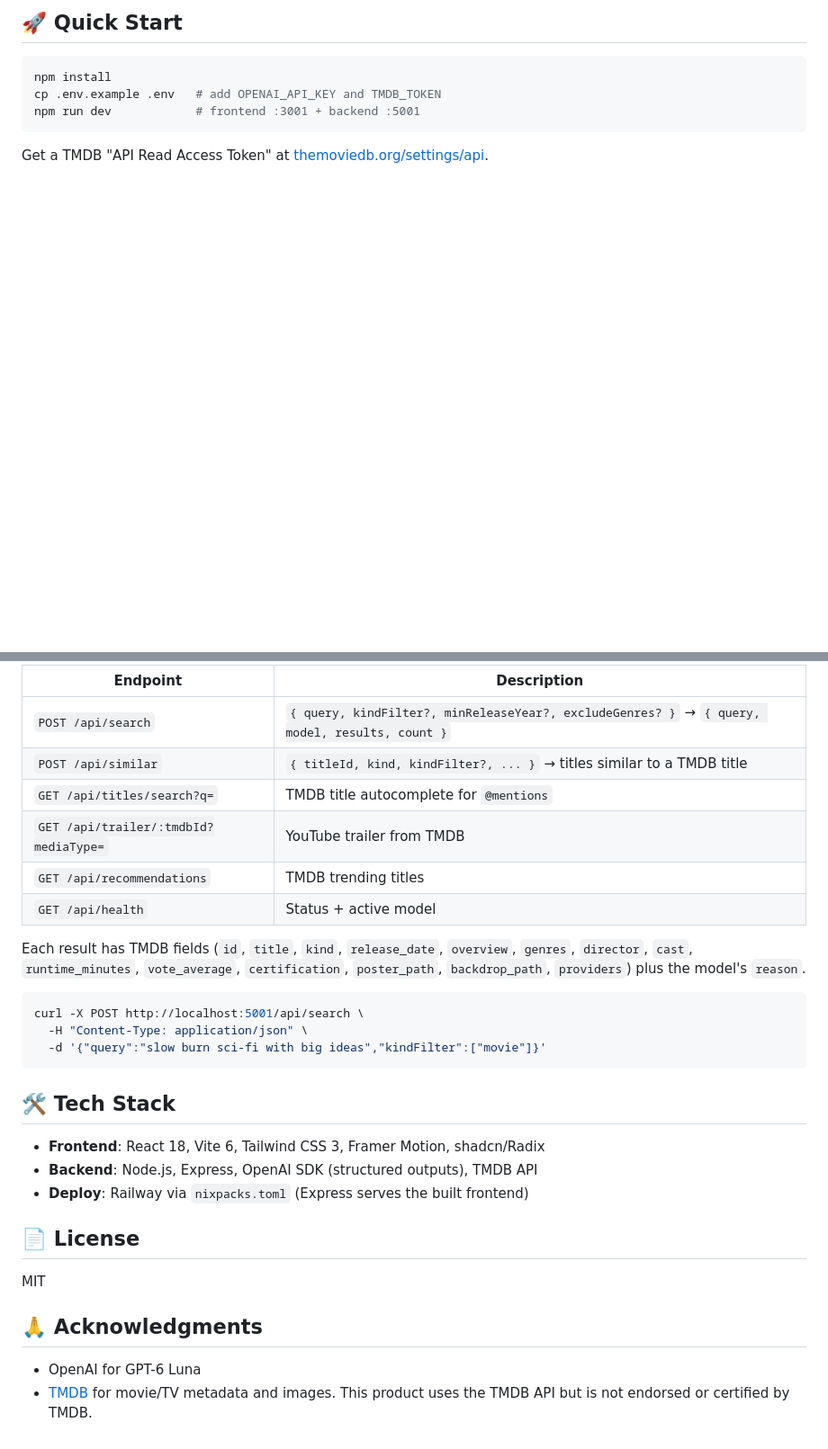
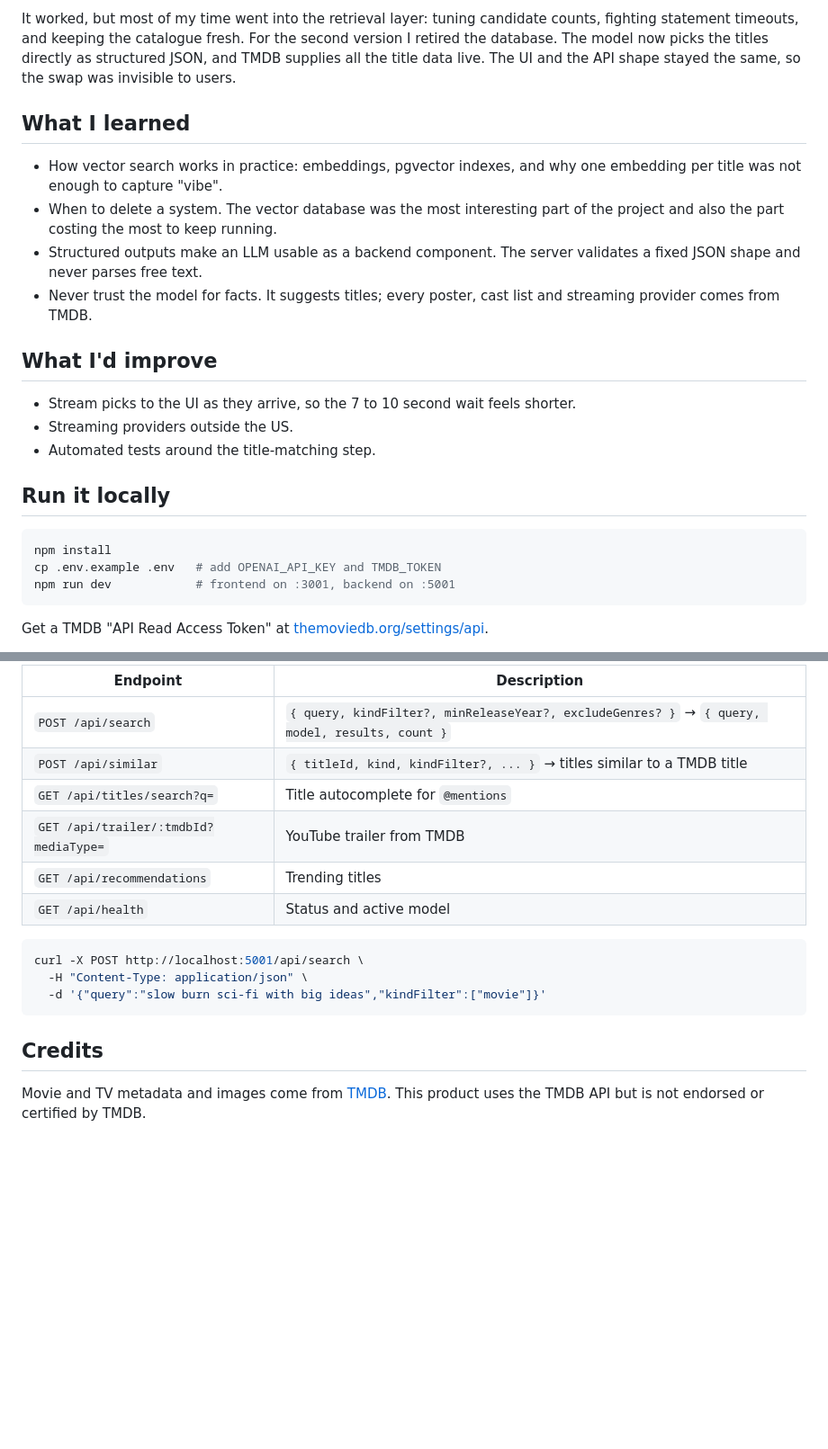
Before and after one commit to idrisskone101/up-next, a Markdown page: README.md, 2 parts joined by grey strips. Shown at 90% size. GitHub-like rendering; folded sections open; blank space fills up the shorter version.

````diff
--- a/README.md
+++ b/README.md
@@ -32,10 +44,25 @@ v1 used a Supabase/pgvector database of ~60k titles, each with three embeddings
 
-## 🚀 Quick Start
+It worked, but most of my time went into the retrieval layer: tuning candidate counts, fighting statement timeouts, and keeping the catalogue fresh. For the second version I retired the database. The model now picks the titles directly as structured JSON, and TMDB supplies all the title data live. The UI and the API shape stayed the same, so the swap was invisible to users.
+
+## What I learned
+
+- How vector search works in practice: embeddings, pgvector indexes, and why one embedding per title was not enough to capture "vibe".
+- When to delete a system. The vector database was the most interesting part of the project and also the part costing the most to keep running.
+- Structured outputs make an LLM usable as a backend component. The server validates a fixed JSON shape and never parses free text.
+- Never trust the model for facts. It suggests titles; every poster, cast list and streaming provider comes from TMDB.
+
+## What I'd improve
+
+- Stream picks to the UI as they arrive, so the 7 to 10 second wait feels shorter.
+- Streaming providers outside the US.
+- Automated tests around the title-matching step.
+
+## Run it locally
 
 ```bash
 npm install
 cp .env.example .env   # add OPENAI_API_KEY and TMDB_TOKEN
-npm run dev            # frontend :3001 + backend :5001
+npm run dev            # frontend on :3001, backend on :5001
 ```
 
 Get a TMDB "API Read Access Token" at [themoviedb.org/settings/api](https://www.themoviedb.org/settings/api).
@@ -56,14 +87,12 @@ Get a TMDB "API Read Access Token" at [themoviedb.org/settings/api](https://www.
 
 | Endpoint | Description |
-|----------|-------------|
+| --- | --- |
 | `POST /api/search` | `{ query, kindFilter?, minReleaseYear?, excludeGenres? }` → `{ query, model, results, count }` |
 | `POST /api/similar` | `{ titleId, kind, kindFilter?, ... }` → titles similar to a TMDB title |
-| `GET /api/titles/search?q=` | TMDB title autocomplete for `@mentions` |
+| `GET /api/titles/search?q=` | Title autocomplete for `@mentions` |
 | `GET /api/trailer/:tmdbId?mediaType=` | YouTube trailer from TMDB |
-| `GET /api/recommendations` | TMDB trending titles |
-| `GET /api/health` | Status + active model |
-
-Each result has TMDB fields (`id`, `title`, `kind`, `release_date`, `overview`, `genres`, `director`, `cast`, `runtime_minutes`, `vote_average`, `certification`, `poster_path`, `backdrop_path`, `providers`) plus the model's `reason`.
+| `GET /api/recommendations` | Trending titles |
+| `GET /api/health` | Status and active model |
 
 ```bash
 curl -X POST http://localhost:5001/api/search \
@@ -71,17 +100,8 @@ curl -X POST http://localhost:5001/api/search \
   -d '{"query":"slow burn sci-fi with big ideas","kindFilter":["movie"]}'
 ```
 
-## 🛠️ Tech Stack
+</details>
 
-- **Frontend**: React 18, Vite 6, Tailwind CSS 3, Framer Motion, shadcn/Radix
-- **Backend**: Node.js, Express, OpenAI SDK (structured outputs), TMDB API
-- **Deploy**: Railway via `nixpacks.toml` (Express serves the built frontend)
+## Credits
 
-## 📄 License
-
-MIT
-
-## 🙏 Acknowledgments
-
-- OpenAI for GPT-6 Luna
-- [TMDB](https://www.themoviedb.org/) for movie/TV metadata and images. This product uses the TMDB API but is not endorsed or certified by TMDB.
+Movie and TV metadata and images come from [TMDB](https://www.themoviedb.org/). This product uses the TMDB API but is not endorsed or certified by TMDB.
````
Also changed, not shown: other parts of README.md (+36 -20 lines), docs/screenshot.jpg (added).
